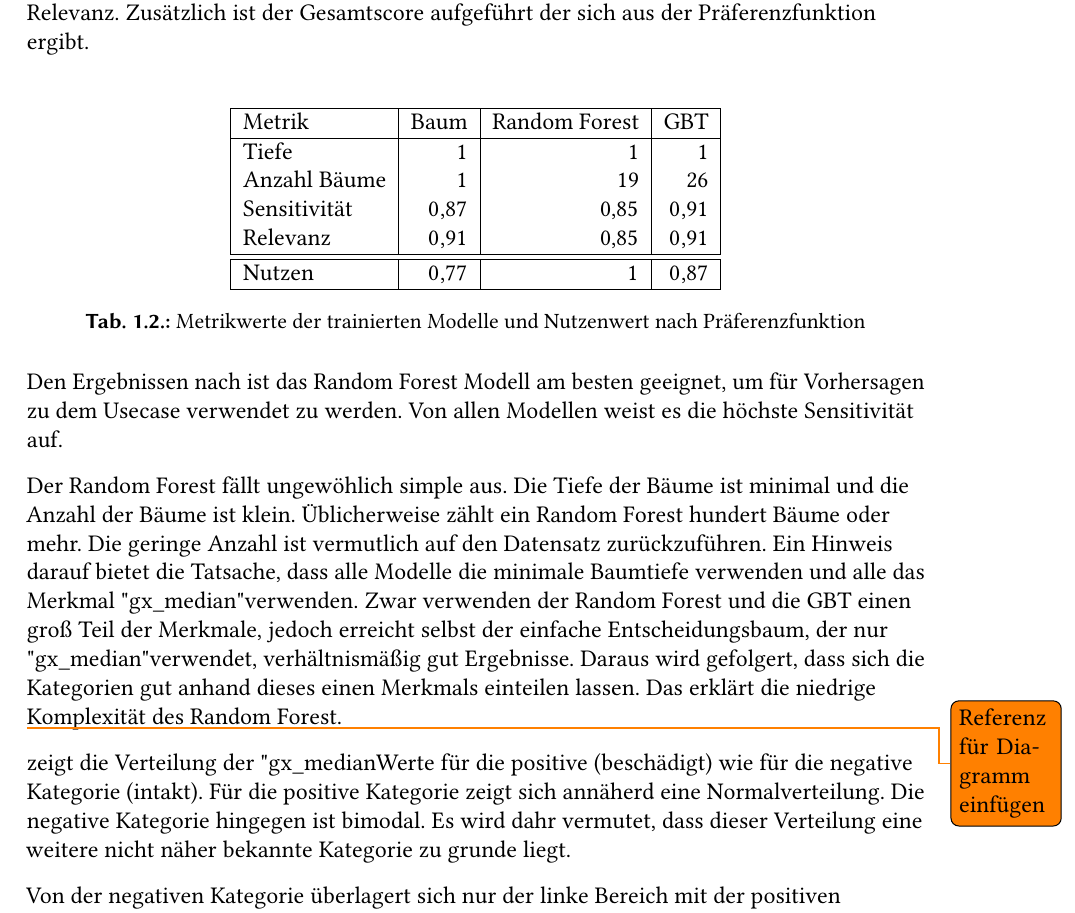
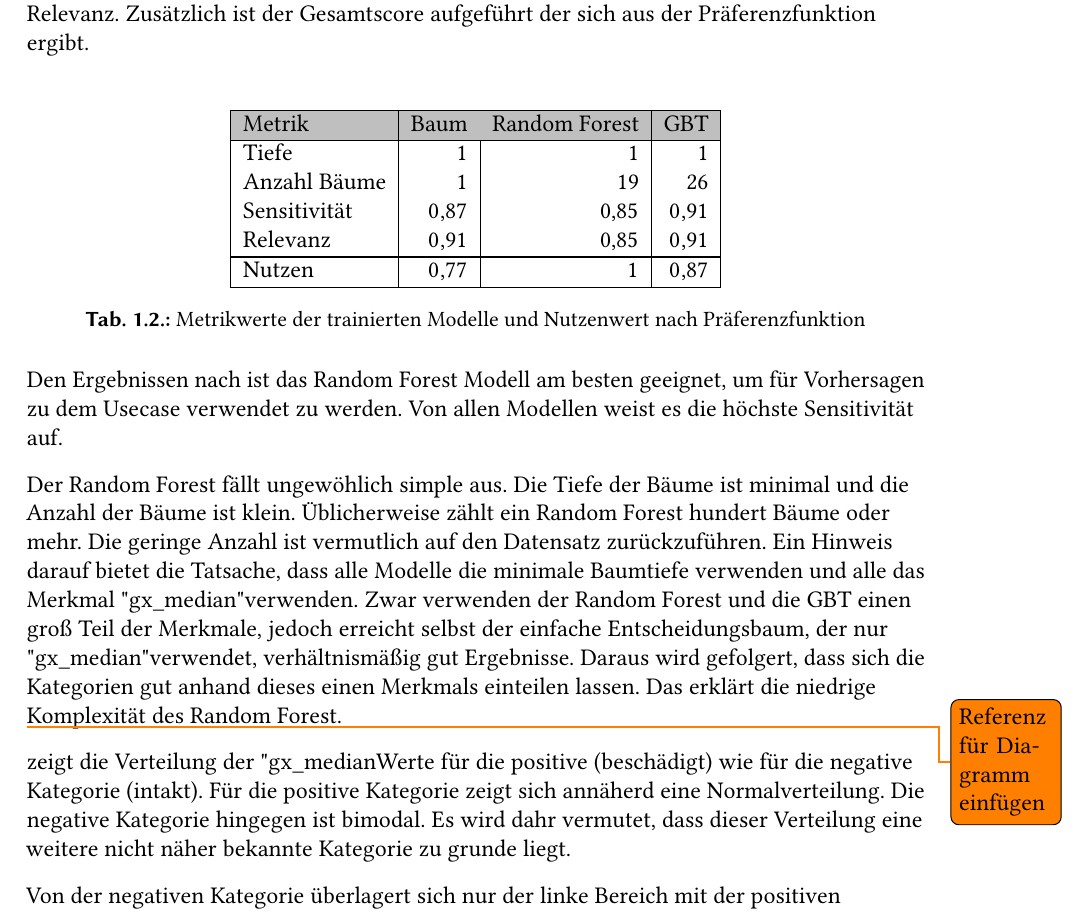
Before and after one commit to greenbase/Dokumentation, a LaTeX thesis (main.tex, which reads content/modelbewertung.tex, content/preambel.tex): part of page 9 of 20, cut so that both start at the same text. Compiled offline with pdfLaTeX.

Commit message:
fix graue Reihe in Tabellen

```diff
--- a/content/modelbewertung.tex
+++ b/content/modelbewertung.tex
@@ -6,7 +6,7 @@
 	\raggedright
 	\begin{tabularx}{\textwidth}{ | l | r | r | r|}
 		\hline
-		% \rowcolor{gray}
+		\rowcolor{gray!50}
 		Metrik & Baum & Random Forest & GBT\\
 		\hline
 		Tiefe & 1 & 1 & 1\\
--- a/content/preambel.tex
+++ b/content/preambel.tex
@@ -35,12 +35,13 @@
 \usepackage{ltablex}
 \usepackage{subfig}
 \captionsetup[subtable]{position=top}
+\usepackage[table]{xcolor}
 \usepackage{pdfpages}
 \usepackage{listings}
 \graphicspath{{images/}}	% define where to look for images
 
 %Farben
-\usepackage{xcolor}
+
 
 %Darstellung von URL
 \usepackage{url}
```
